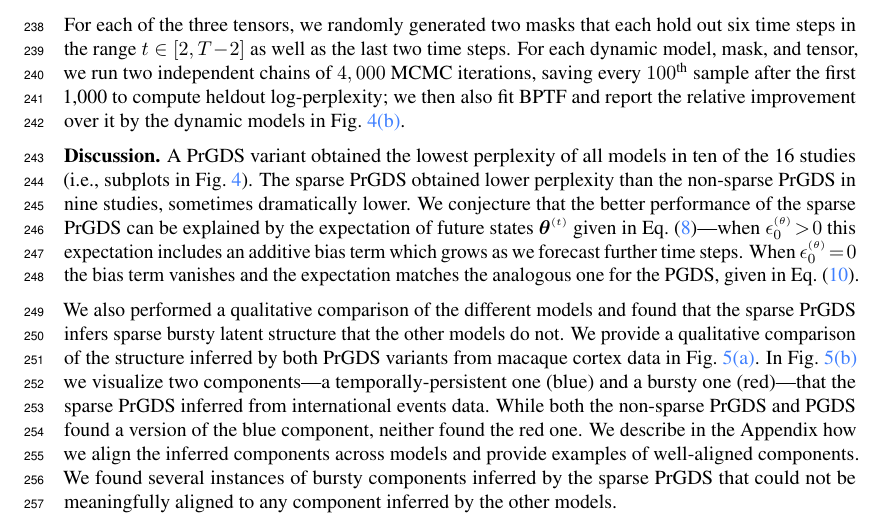
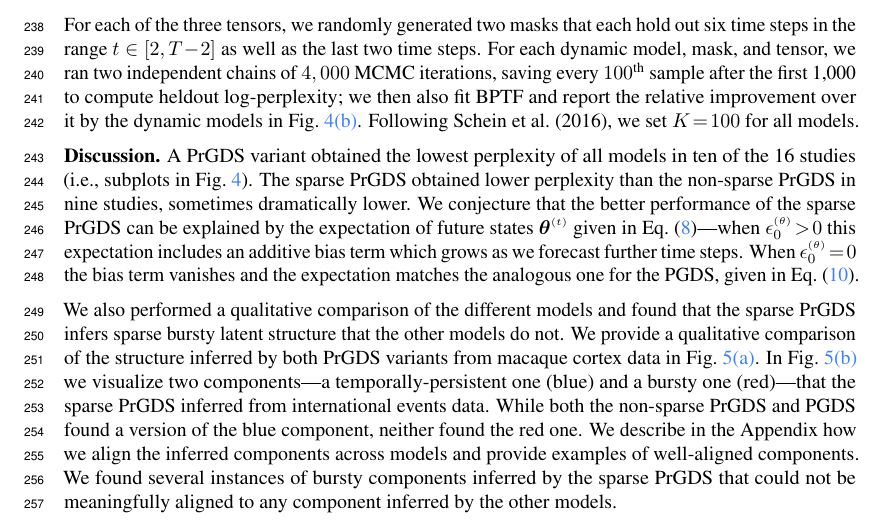
Before and after one commit to aschein/prgds, a LaTeX paper (doc/neurips_2019/prgds_draft.tex): part of page 9 of 14, cut so that both start at the same text. Compiled offline with pdfLaTeX.

Commit message:
added sentence about K

```diff
--- a/doc/neurips_2019/prgds_draft.tex
+++ b/doc/neurips_2019/prgds_draft.tex
@@ -353,7 +353,7 @@ We've seen how the Poisson--gamma--Poisson motif of the PrGDS (see \cref{sec:rec
 
 We also obtained neuroscience data of multielectrode recordings of macaque monkey motor cortices from Williams et al.~(2018)~\cite{williams2018unsupervised}. In this data, a count $y^{\mathsmaller{(t)}}_{ij}$ is the number of times neuron $i$ fired in trial $j$ during time step $t$. These counts form a sequence of matrices each of size $N \ttimes S$ where $N \teq 100$ is the number of neurons and $S \teq 1,716$ is the number of trials. We consider each time step to be a 20 millisecond interval which yields $T \teq 162$.
 
-For each of the three tensors, we randomly generated two masks that each hold out six time steps in the range $t \in [2, T\tm 2]$ as well as the last two time steps. For each dynamic model, mask, and tensor, we run two independent chains of $4,000$ MCMC iterations, saving every $100^{\textrm{th}}$ sample after the first 1,000 to compute heldout log-perplexity; we then also fit BPTF and report the relative improvement over it by the dynamic models in \cref{fig:tensor_results}.~\looseness=-1
+For each of the three tensors, we randomly generated two masks that each hold out six time steps in the range $t \in [2, T\tm 2]$ as well as the last two time steps. For each dynamic model, mask, and tensor, we ran two independent chains of $4,000$ MCMC iterations, saving every $100^{\textrm{th}}$ sample after the first 1,000 to compute heldout log-perplexity; we then also fit BPTF and report the relative improvement over it by the dynamic models in \cref{fig:tensor_results}. Following Schein et al.~(2016), we set $K \teq 100$ for all models.~\looseness=-1
 
 \begin{figure*}[t]
 \centering
```
